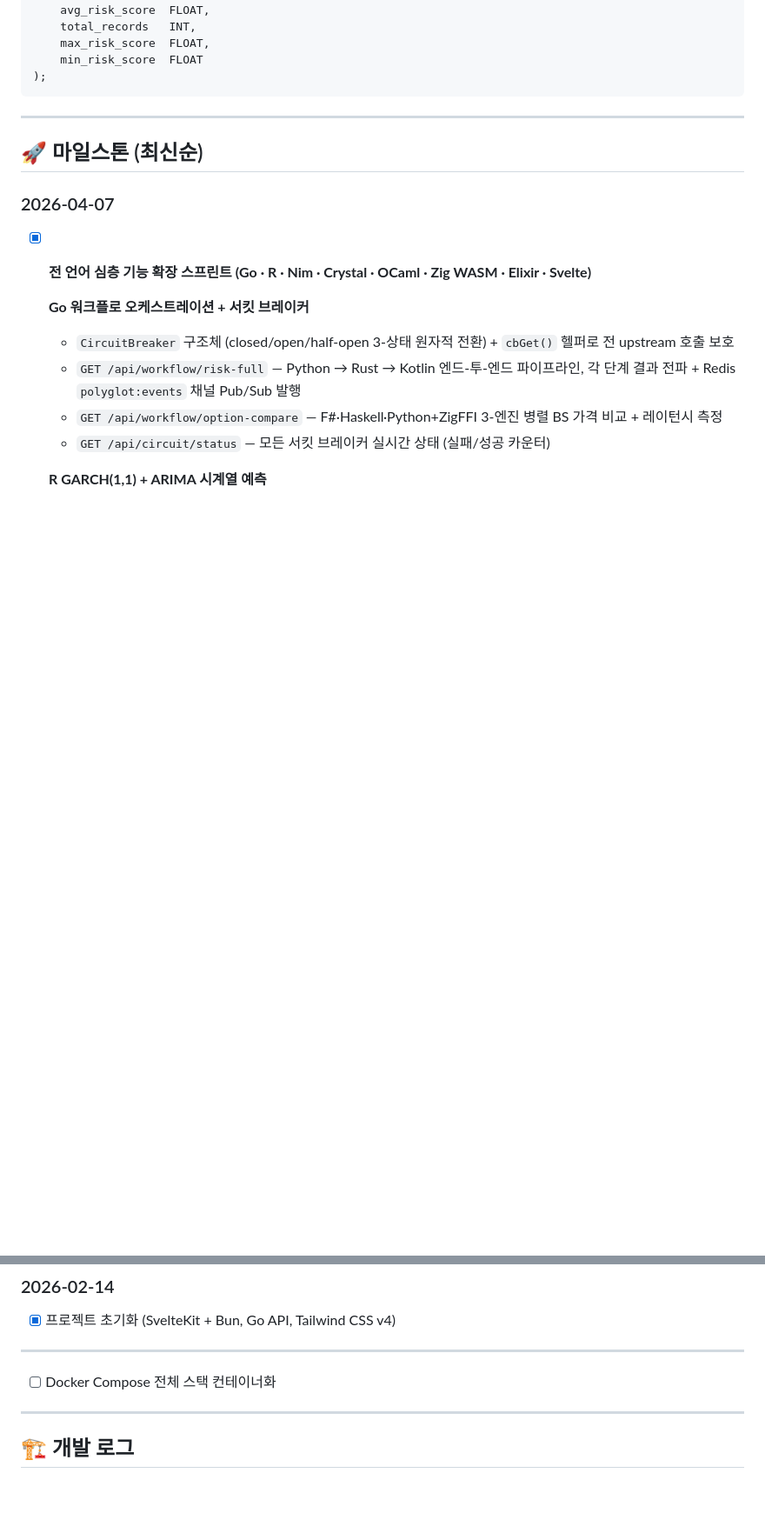
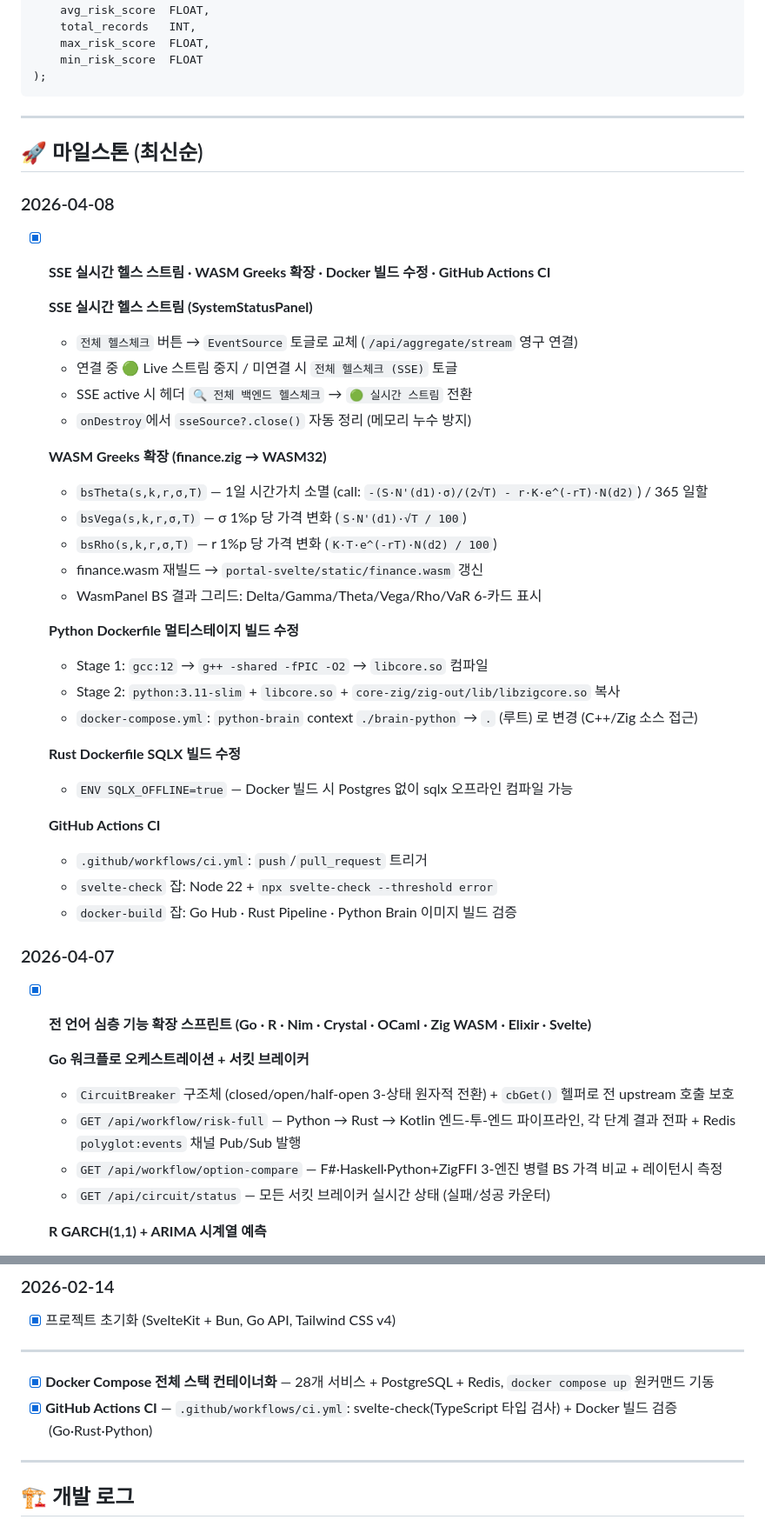
Before and after one commit to welchs1423/polyglot-infinity, a Markdown page: README.md, 2 parts joined by grey strips. Shown at 87% size. Drawn GitHub-style; blank space fills up the shorter version.

Commit message:
docs: update README for 2026-04-08 (SSE stream, WASM Greeks, Docker fixes, GitHub Actions CI)

```diff
--- a/README.md
+++ b/README.md
@@ -327,6 +327,35 @@ CREATE TABLE IF NOT EXISTS risk_reports (
 
 ## 🚀 마일스톤 (최신순)
 
+### 2026-04-08
+- [x] **SSE 실시간 헬스 스트림 · WASM Greeks 확장 · Docker 빌드 수정 · GitHub Actions CI**
+
+  **SSE 실시간 헬스 스트림 (SystemStatusPanel)**
+  - `전체 헬스체크` 버튼 → `EventSource` 토글로 교체 (`/api/aggregate/stream` 영구 연결)
+  - 연결 중 🟢 Live 스트림 중지 / 미연결 시 `전체 헬스체크 (SSE)` 토글
+  - SSE active 시 헤더 `🔍 전체 백엔드 헬스체크` → `🟢 실시간 스트림` 전환
+  - `onDestroy`에서 `sseSource?.close()` 자동 정리 (메모리 누수 방지)
+
+  **WASM Greeks 확장 (finance.zig → WASM32)**
+  - `bsTheta(s,k,r,σ,T)` — 1일 시간가치 소멸 (call: `-(S·N'(d1)·σ)/(2√T) - r·K·e^(-rT)·N(d2)`) / 365 일할
+  - `bsVega(s,k,r,σ,T)` — σ 1%p 당 가격 변화 (`S·N'(d1)·√T / 100`)
+  - `bsRho(s,k,r,σ,T)` — r 1%p 당 가격 변화 (`K·T·e^(-rT)·N(d2) / 100`)
+  - finance.wasm 재빌드 → `portal-svelte/static/finance.wasm` 갱신
+  - WasmPanel BS 결과 그리드: Delta/Gamma/Theta/Vega/Rho/VaR 6-카드 표시
+
+  **Python Dockerfile 멀티스테이지 빌드 수정**
+  - Stage 1: `gcc:12` → `g++ -shared -fPIC -O2` → `libcore.so` 컴파일
+  - Stage 2: `python:3.11-slim` + `libcore.so` + `core-zig/zig-out/lib/libzigcore.so` 복사
+  - `docker-compose.yml`: `python-brain` context `./brain-python` → `.` (루트) 로 변경 (C++/Zig 소스 접근)
+
+  **Rust Dockerfile SQLX 빌드 수정**
+  - `ENV SQLX_OFFLINE=true` — Docker 빌드 시 Postgres 없이 sqlx 오프라인 컴파일 가능
+
+  **GitHub Actions CI**
+  - `.github/workflows/ci.yml`: `push`/`pull_request` 트리거
+  - `svelte-check` 잡: Node 22 + `npx svelte-check --threshold error`
+  - `docker-build` 잡: Go Hub · Rust Pipeline · Python Brain 이미지 빌드 검증
+
 ### 2026-04-07
 - [x] **전 언어 심층 기능 확장 스프린트 (Go · R · Nim · Crystal · OCaml · Zig WASM · Elixir · Svelte)**
 
@@ -535,7 +564,8 @@ CREATE TABLE IF NOT EXISTS risk_reports (
 
 ---
 
-- [ ] Docker Compose 전체 스택 컨테이너화
+- [x] **Docker Compose 전체 스택 컨테이너화** — 28개 서비스 + PostgreSQL + Redis, `docker compose up` 원커맨드 기동
+- [x] **GitHub Actions CI** — `.github/workflows/ci.yml`: svelte-check(TypeScript 타입 검사) + Docker 빌드 검증 (Go·Rust·Python)
 
 ---
 
```
Also changed, not shown: other parts of README.md (+2 -2 lines).
